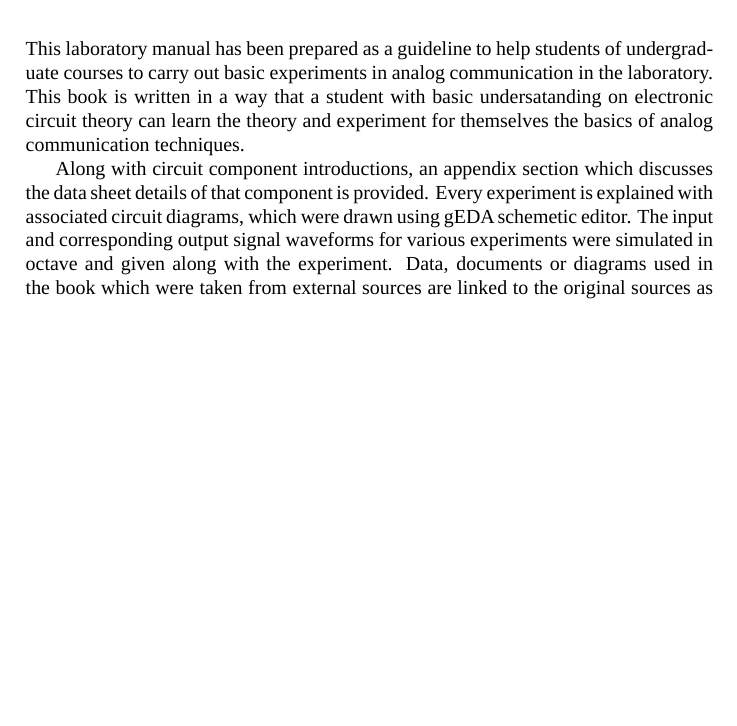
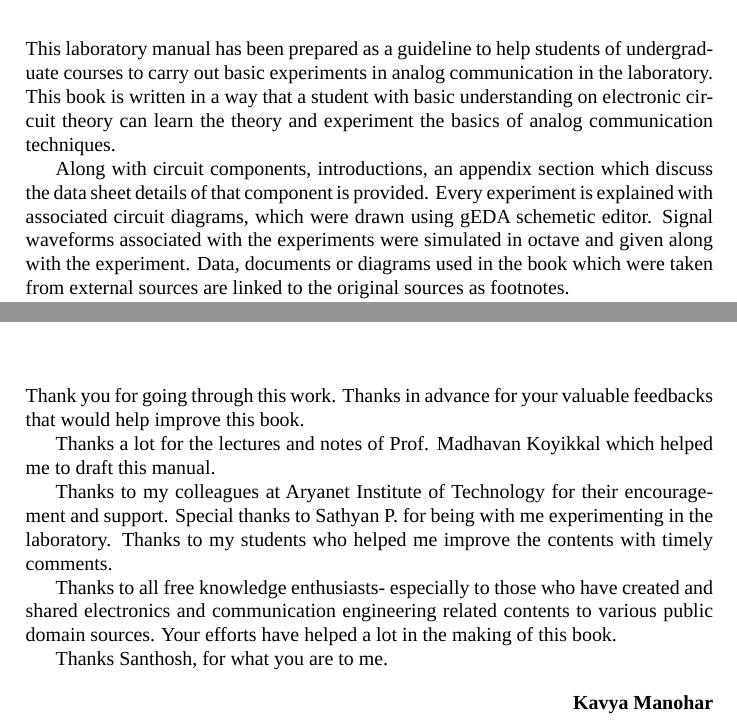
Before and after one commit to kavyamanohar/analogcommunication, a LaTeX book (analogcommunication.tex, which reads chapters/Acknowledgements.tex, chapters/preface.tex): part of page 3 of 65 before the commit and two parts of pages 3 and 5 of 65 after it, the two joined at a grey line, cut so that both start at the same text, the shorter picture padded with empty space. Compiled offline with LuaLaTeX; a missing font is replaced by an installed copy or a similar font.

```diff
--- a/chapters/Acknowledgements.tex
+++ b/chapters/Acknowledgements.tex
@@ -1 +1,15 @@
 \chapter*{Acknowledgements}
+
+Thank you for going through this work. Thanks in advance for your valuable feedbacks that would help improve this book.
+
+Thanks a lot for the lectures and notes of Prof. Madhavan Koyikkal which helped me to draft this manual.
+
+Thanks to my colleagues at Aryanet Institute of Technology for their encouragement and support. Special thanks to Sathyan P. for being with me experimenting in the laboratory. Thanks to my students who helped me improve the contents with timely comments.
+
+Thanks to all free knowledge enthusiasts- especially to those who have created and shared electronics and communication engineering related contents to various public domain sources. Your efforts have helped a lot in the making of this book.
+
+Thanks Santhosh, for what you are to me.
+
+\begin{flushright}
+\textbf{Kavya Manohar}
+\end{flushright}
--- a/chapters/preface.tex
+++ b/chapters/preface.tex
@@ -1,8 +1,8 @@
 \chapter*{Preface}
 
-This laboratory manual has been prepared as a guideline to help students of undergraduate courses to carry out basic experiments in analog communication in the laboratory. This book is written in a way that a student with basic undersatanding on electronic circuit theory can learn the theory and experiment for themselves the basics of analog communication techniques.
+This laboratory manual has been prepared as a guideline to help students of undergraduate courses to carry out basic experiments in analog communication in the laboratory. This book is written in a way that a student with basic understanding on electronic circuit theory can learn the theory and experiment the basics of analog communication techniques.
 
-Along with circuit component introductions, an appendix section which discusses the data sheet details of that component is provided. Every experiment is explained with associated circuit diagrams, which were drawn using gEDA schemetic editor. The input and corresponding output signal waveforms for various experiments were simulated in octave and given along with the experiment. Data, documents or diagrams used in the
+Along with circuit components, introductions, an appendix section which discuss the data sheet details of that component is provided. Every experiment is explained with associated circuit diagrams, which were drawn using gEDA schemetic editor. Signal waveforms associated with the experiments were simulated in octave and given along with the experiment. Data, documents or diagrams used in the
 book which were taken from external sources are linked to the original sources as footnotes.
 
 This is a work in progress version of the laboratory manual. Suggestions on improvement in conceptual clarity, diagrams, typography are most welcome. Share whatever you feel about the book- it is yours.
```
Also changed, not shown: analogcommunication.tex (+1 -1 lines), chapters/preface.tex (4 more changed lines).
